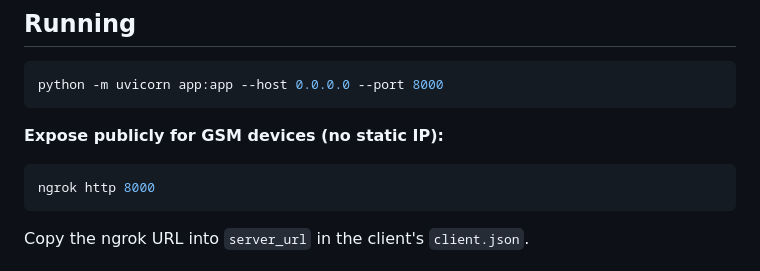
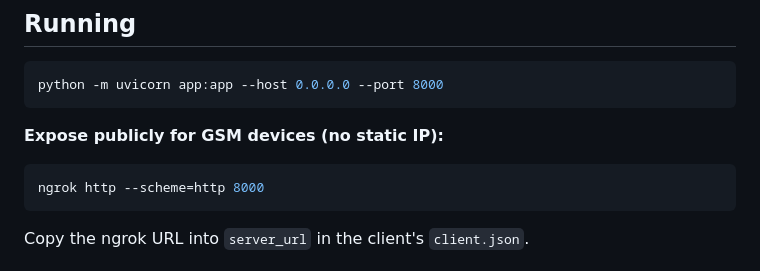
Before and after one commit to madham97/Server, a Markdown page: README.md, the part around the change. Drawn GitHub-style.

Commit message:
Update ngrok command to include scheme option

````diff
--- a/README.md
+++ b/README.md
@@ -25,7 +25,7 @@ python -m uvicorn app:app --host 0.0.0.0 --port 8000
 
 **Expose publicly for GSM devices (no static IP):**
 ```bash
-ngrok http 8000
+ngrok http --scheme=http 8000
 ```
 
 Copy the ngrok URL into `server_url` in the client's `client.json`.
````
